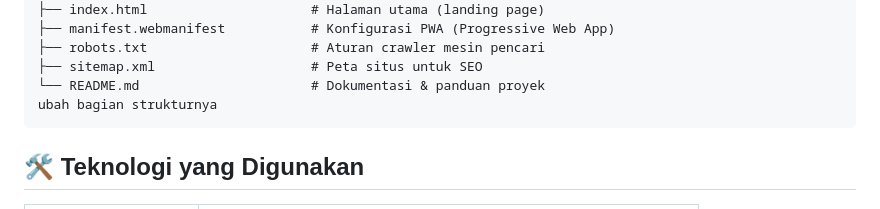
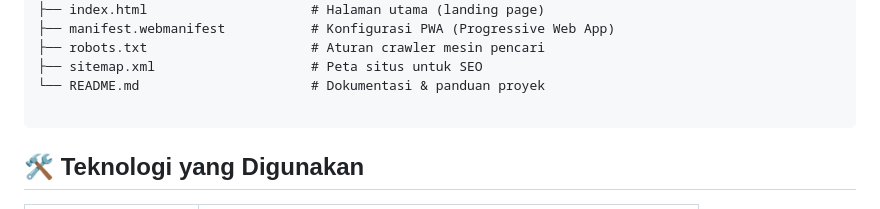
Before and after one commit to YohanesUser/web-osis-sbvc, a Markdown page: README.md, the part around the change. GitHub-like rendering.

````diff
--- a/README.md
+++ b/README.md
@@ -147,7 +147,7 @@ web-osis/
 ├── robots.txt                     # Aturan crawler mesin pencari
 ├── sitemap.xml                    # Peta situs untuk SEO
 └── README.md                      # Dokumentasi & panduan proyek
-ubah bagian strukturnya
+
 ```
 
 ## 🛠️ Teknologi yang Digunakan
````
